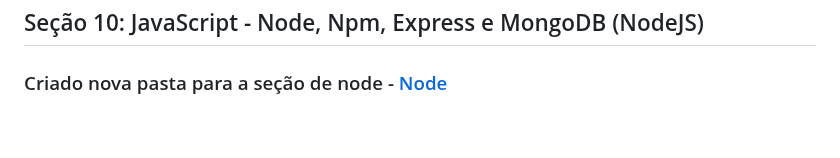
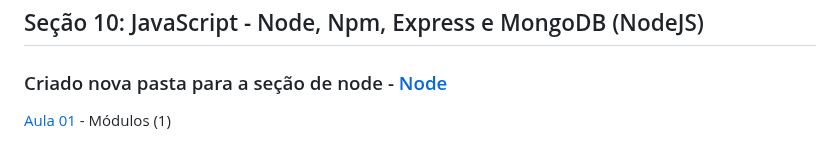
Before and after one commit to iyeskett/curso-de-JavaScript-e-TypeScript-do-basico-ao-avancado, a Markdown page: README.md, the part around the change. GitHub-like rendering.

```diff
--- a/README.md
+++ b/README.md
@@ -120,3 +120,4 @@ Aqui salvo todas as atividades e projetos feitos durante o [Curso](https://www.u
 
 ## Seção 10: JavaScript - Node, Npm, Express e MongoDB (NodeJS)
 ### Criado nova pasta para a seção de node - [Node](node/)
+[Aula 01](aula01/) - Módulos (1)
```
